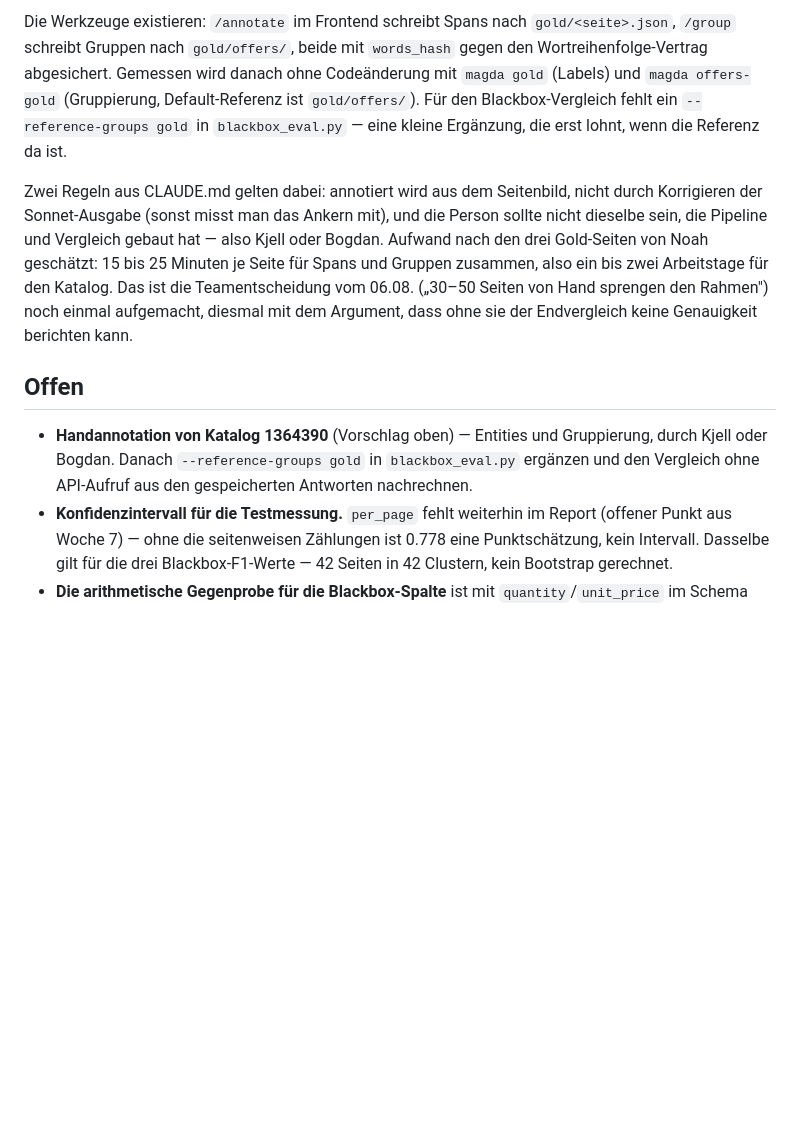
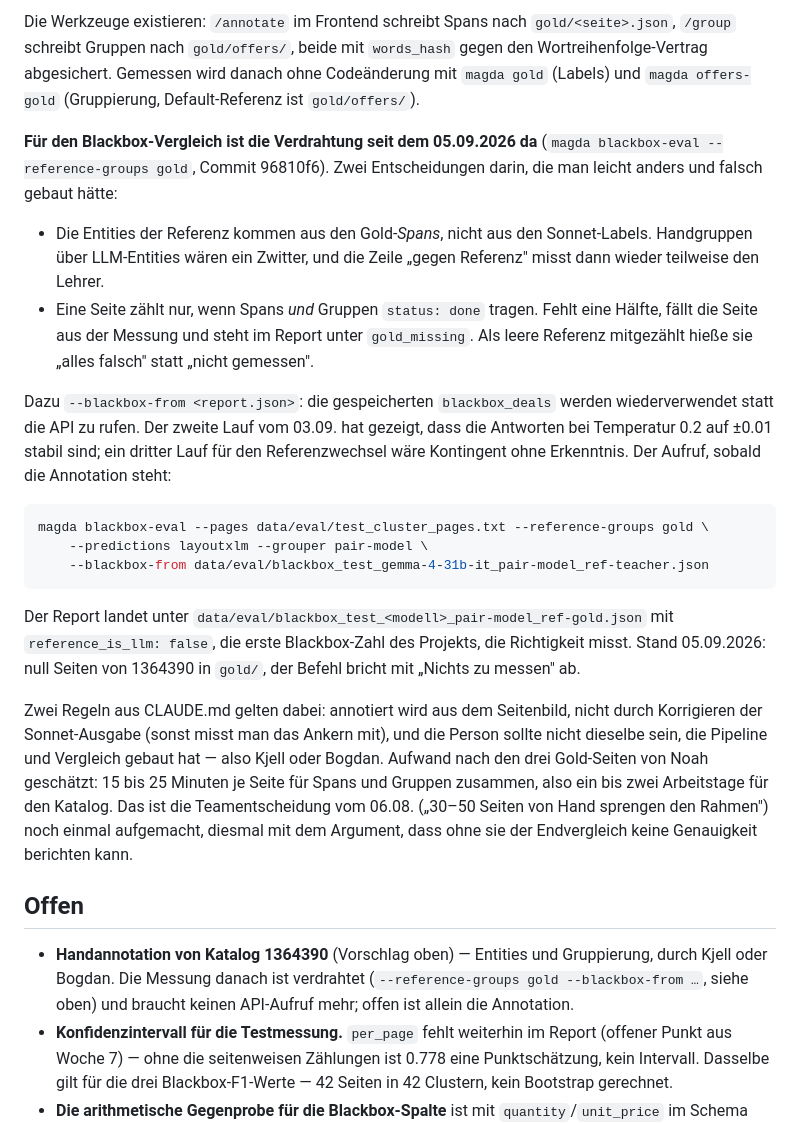
Before and after one commit to noahsa16/magda, a Markdown page: reports/woche-08.md, the part around the change. GitHub-like rendering; blank space fills up the shorter version.

Commit message:
docs(report): record gold reference wiring for blackbox eval
Co-Authored-By: Claude Fable 5.1 <noreply@anthropic.com>
Claude-Session: https://claude.ai/code/session_01HmkHyTAmjiJ4y7HvLFMebS

````diff
--- a/reports/woche-08.md
+++ b/reports/woche-08.md
@@ -302,10 +302,36 @@ Die Werkzeuge existieren: `/annotate` im Frontend schreibt Spans nach
 `gold/<seite>.json`, `/group` schreibt Gruppen nach `gold/offers/`, beide
 mit `words_hash` gegen den Wortreihenfolge-Vertrag abgesichert. Gemessen
 wird danach ohne Codeänderung mit `magda gold` (Labels) und `magda
-offers-gold` (Gruppierung, Default-Referenz ist `gold/offers/`). Für den
-Blackbox-Vergleich fehlt ein `--reference-groups gold` in
-`blackbox_eval.py` — eine kleine Ergänzung, die erst lohnt, wenn die
-Referenz da ist.
+offers-gold` (Gruppierung, Default-Referenz ist `gold/offers/`).
+
+**Für den Blackbox-Vergleich ist die Verdrahtung seit dem 05.09.2026 da**
+(`magda blackbox-eval --reference-groups gold`, Commit 96810f6). Zwei
+Entscheidungen darin, die man leicht anders und falsch gebaut hätte:
+
+- Die Entities der Referenz kommen aus den Gold-*Spans*, nicht aus den
+  Sonnet-Labels. Handgruppen über LLM-Entities wären ein Zwitter, und die
+  Zeile „gegen Referenz" misst dann wieder teilweise den Lehrer.
+- Eine Seite zählt nur, wenn Spans *und* Gruppen `status: done` tragen.
+  Fehlt eine Hälfte, fällt die Seite aus der Messung und steht im Report
+  unter `gold_missing`. Als leere Referenz mitgezählt hieße sie „alles
+  falsch" statt „nicht gemessen".
+
+Dazu `--blackbox-from <report.json>`: die gespeicherten `blackbox_deals`
+werden wiederverwendet statt die API zu rufen. Der zweite Lauf vom 03.09.
+hat gezeigt, dass die Antworten bei Temperatur 0.2 auf ±0.01 stabil sind;
+ein dritter Lauf für den Referenzwechsel wäre Kontingent ohne Erkenntnis.
+Der Aufruf, sobald die Annotation steht:
+
+```bash
+magda blackbox-eval --pages data/eval/test_cluster_pages.txt --reference-groups gold \
+    --predictions layoutxlm --grouper pair-model \
+    --blackbox-from data/eval/blackbox_test_gemma-4-31b-it_pair-model_ref-teacher.json
+```
+
+Der Report landet unter `data/eval/blackbox_test_<modell>_pair-model_ref-gold.json`
+mit `reference_is_llm: false`, die erste Blackbox-Zahl des Projekts, die
+Richtigkeit misst. Stand 05.09.2026: null Seiten von 1364390 in `gold/`,
+der Befehl bricht mit „Nichts zu messen" ab.
 
 Zwei Regeln aus CLAUDE.md gelten dabei: annotiert wird aus dem Seitenbild,
 nicht durch Korrigieren der Sonnet-Ausgabe (sonst misst man das Ankern
@@ -320,9 +346,9 @@ der Endvergleich keine Genauigkeit berichten kann.
 ## Offen
 
 - **Handannotation von Katalog 1364390** (Vorschlag oben) — Entities und
-  Gruppierung, durch Kjell oder Bogdan. Danach `--reference-groups gold`
-  in `blackbox_eval.py` ergänzen und den Vergleich ohne API-Aufruf aus
-  den gespeicherten Antworten nachrechnen.
+  Gruppierung, durch Kjell oder Bogdan. Die Messung danach ist verdrahtet
+  (`--reference-groups gold --blackbox-from …`, siehe oben) und braucht
+  keinen API-Aufruf mehr; offen ist allein die Annotation.
 - **Konfidenzintervall für die Testmessung.** `per_page` fehlt weiterhin im
   Report (offener Punkt aus Woche 7) — ohne die seitenweisen Zählungen ist
   0.778 eine Punktschätzung, kein Intervall. Dasselbe gilt für die drei
````
